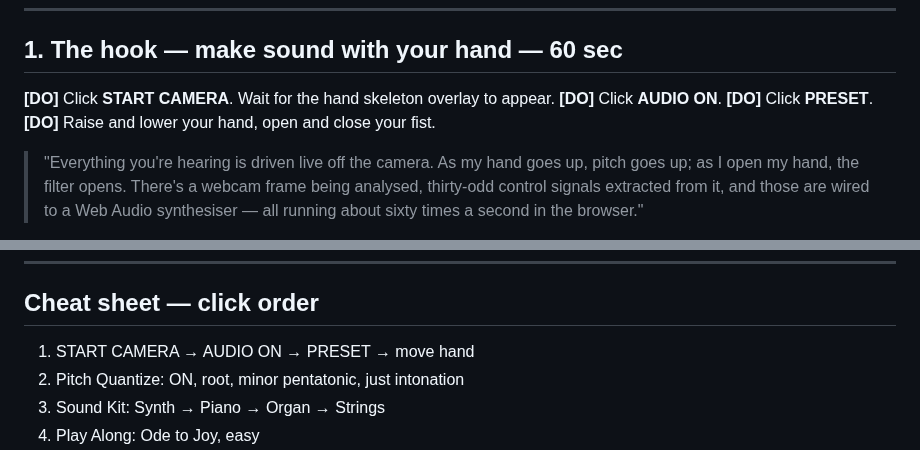
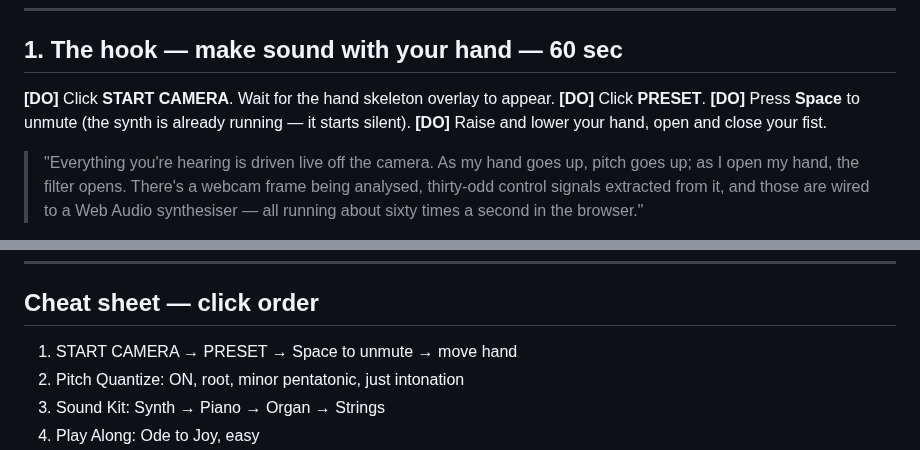
Before and after one commit to Dentarthurdent42/ByteBard, a Markdown page: docs/DEMO_SCRIPT.md, 2 parts joined by grey strips. Rendered like a GitHub page.

```diff
--- a/docs/DEMO_SCRIPT.md
+++ b/docs/DEMO_SCRIPT.md
@@ -27,8 +27,8 @@ Why this framing works: it states the product *and* the engineering claim
 ## 1. The hook — make sound with your hand — 60 sec
 
 **[DO]** Click **START CAMERA**. Wait for the hand skeleton overlay to appear.
-**[DO]** Click **AUDIO ON**.
 **[DO]** Click **PRESET**.
+**[DO]** Press **Space** to unmute (the synth is already running — it starts silent).
 **[DO]** Raise and lower your hand, open and close your fist.
 
 > "Everything you're hearing is driven live off the camera. As my hand goes up,
@@ -204,7 +204,7 @@ Then stop talking and let them drive the questions.
 
 ## Cheat sheet — click order
 
-1. START CAMERA → AUDIO ON → PRESET → move hand
+1. START CAMERA → PRESET → Space to unmute → move hand
 2. Pitch Quantize: ON, root, minor pentatonic, just intonation
 3. Sound Kit: Synth → Piano → Organ → Strings
 4. Play Along: Ode to Joy, easy
```
Also changed, not shown: README.md (+7 -3 lines), docs/screenshot.png (added), 4 other files.
